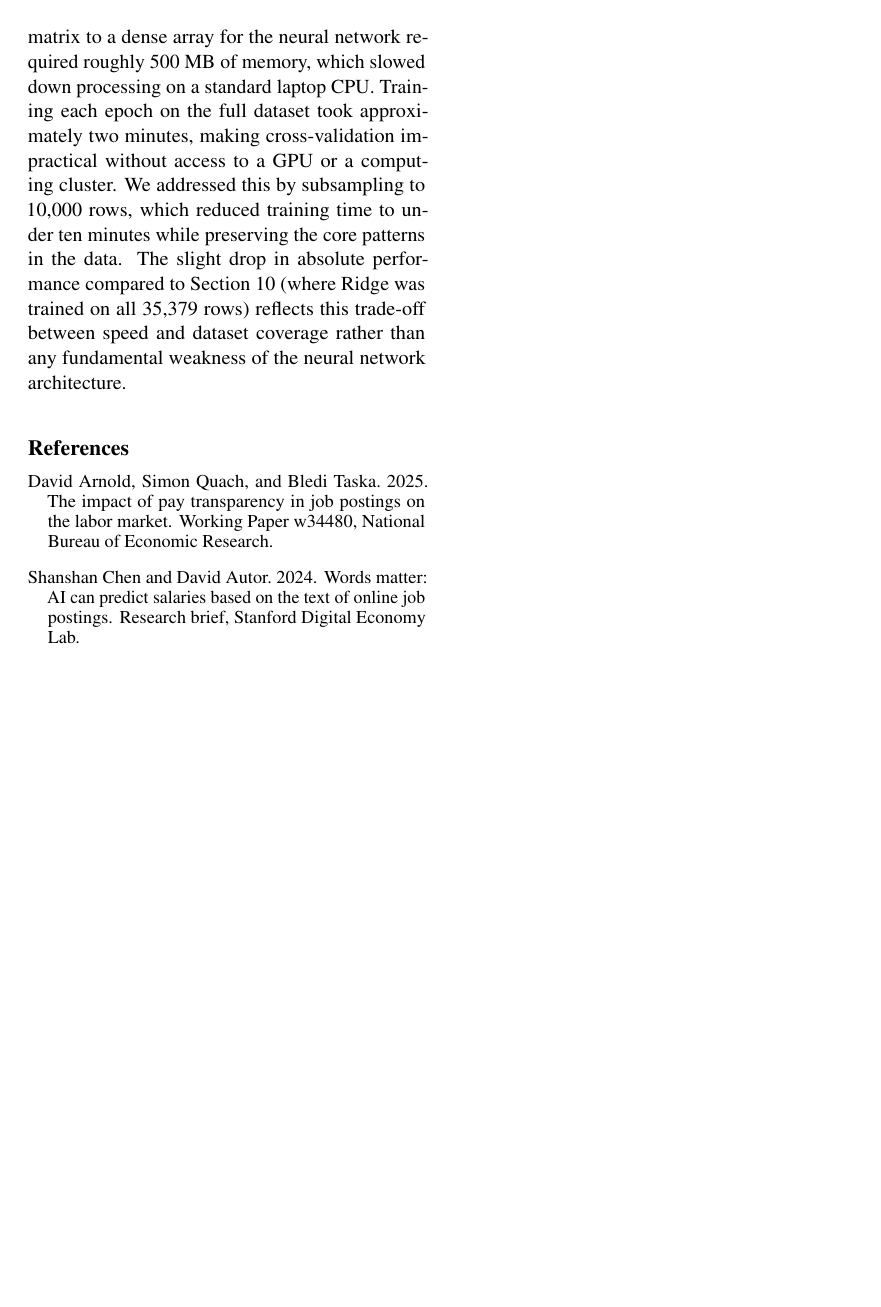
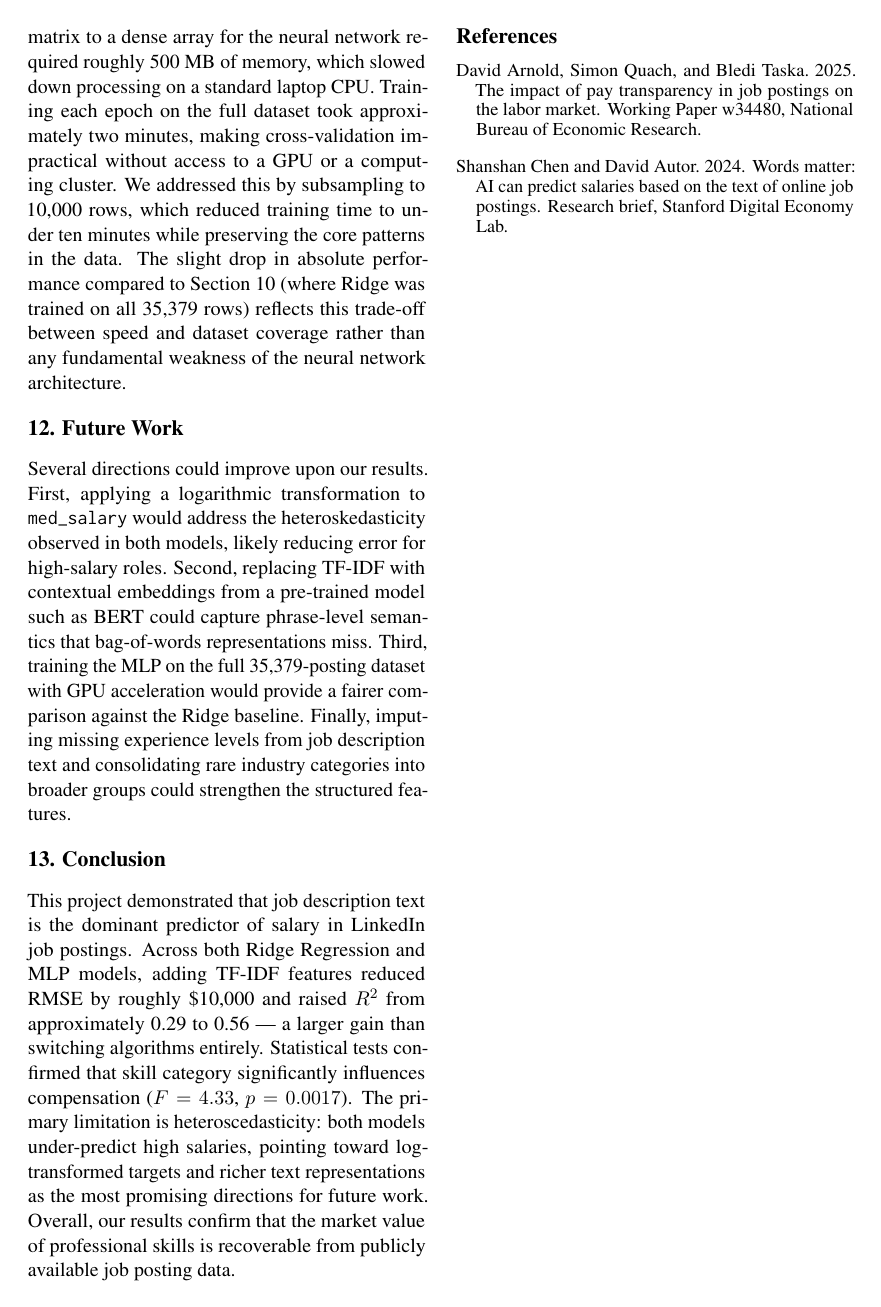
Before and after one commit to himccoder/LinkedinDataAnalysis, a LaTeX document (main.tex): page 8 of 8. Compiled offline with pdfLaTeX.

Commit message:
Add Future Work and Conclusion sections
Added sections on Future Work and Conclusion to summarize findings and suggest improvements.

```diff
--- a/main.tex
+++ b/main.tex
@@ -372,6 +372,16 @@ The residual plots for Model D (Figure~\ref{fig:nn_resid}) closely resemble thos
 
 Training the MLP on this dataset surfaced a few practical difficulties. Converting the sparse TF-IDF matrix to a dense array for the neural network required roughly 500 MB of memory, which slowed down processing on a standard laptop CPU. Training each epoch on the full dataset took approximately two minutes, making cross-validation impractical without access to a GPU or a computing cluster. We addressed this by subsampling to 10{,}000 rows, which reduced training time to under ten minutes while preserving the core patterns in the data. The slight drop in absolute performance compared to Section~10 (where Ridge was trained on all 35{,}379 rows) reflects this trade-off between speed and dataset coverage rather than any fundamental weakness of the neural network architecture.
 
+
+\section*{12. Future Work}
+
+Several directions could improve upon our results. First, applying a logarithmic transformation to \texttt{med\_salary} would address the heteroskedasticity observed in both models, likely reducing error for high-salary roles. Second, replacing TF-IDF with contextual embeddings from a pre-trained model such as BERT could capture phrase-level semantics that bag-of-words representations miss. Third, training the MLP on the full 35{,}379-posting dataset with GPU acceleration would provide a fairer comparison against the Ridge baseline. Finally, imputing missing experience levels from job description text and consolidating rare industry categories into broader groups could strengthen the structured features.
+
+\section*{13. Conclusion}
+
+This project demonstrated that job description text is the dominant predictor of salary in LinkedIn job postings. Across both Ridge Regression and MLP models, adding TF-IDF features reduced RMSE by roughly \$10{,}000 and raised $R^2$ from approximately 0.29 to 0.56 --- a larger gain than switching algorithms entirely. Statistical tests confirmed that skill category significantly influences compensation ($F = 4.33$, $p = 0.0017$). The primary limitation is heteroscedasticity: both models under-predict high salaries, pointing toward log-transformed targets and richer text representations as the most promising directions for future work. Overall, our results confirm that the market value of professional skills is recoverable from publicly available job posting data.
+
+
 \bibliography{refs}
 
 \end{document}
```
